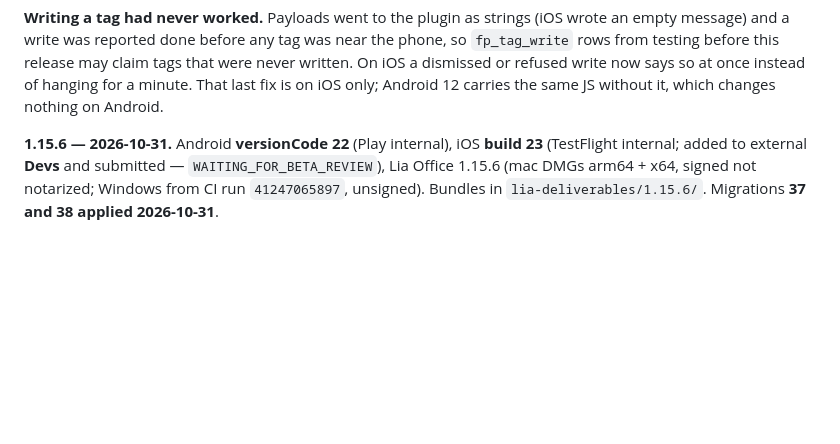
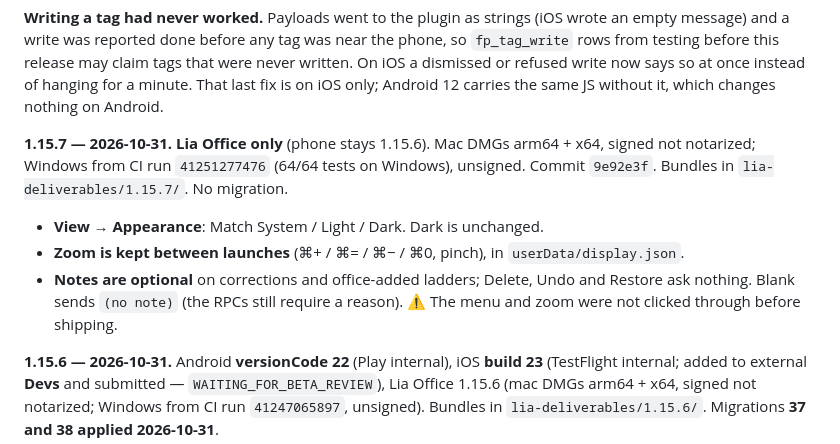
Before and after one commit to mobileappdevelopmentgroup/lia-field, a Markdown page: STATUS.md, the part around the change. GitHub-like rendering; blank space fills up the shorter version.

Commit message:
Record the Lia Office 1.15.7 release
Co-Authored-By: Claude Opus 5.5 <noreply@anthropic.com>

```diff
--- a/STATUS.md
+++ b/STATUS.md
@@ -228,6 +228,17 @@ near the phone, so `fp_tag_write` rows from testing before this release may
 claim tags that were never written. On iOS a dismissed or refused write now
 says so at once instead of hanging for a minute. That last fix is on iOS only;
 Android 12 carries the same JS without it, which changes nothing on Android.
+
+**1.15.7 — 2026-10-31. Lia Office only** (phone stays 1.15.6). Mac DMGs
+arm64 + x64, signed not notarized; Windows from CI run `41251277476` (64/64
+tests on Windows), unsigned. Commit `9e92e3f`. Bundles in
+`lia-deliverables/1.15.7/`. No migration.
+- **View → Appearance**: Match System / Light / Dark. Dark is unchanged.
+- **Zoom is kept between launches** (⌘+ / ⌘= / ⌘− / ⌘0, pinch), in
+  `userData/display.json`.
+- **Notes are optional** on corrections and office-added ladders; Delete, Undo
+  and Restore ask nothing. Blank sends `(no note)` (the RPCs still require a
+  reason). ⚠️ The menu and zoom were not clicked through before shipping.
 
 **1.15.6 — 2026-10-31.** Android **versionCode 22** (Play internal), iOS
 **build 23** (TestFlight internal; added to external **Devs** and submitted —
```
